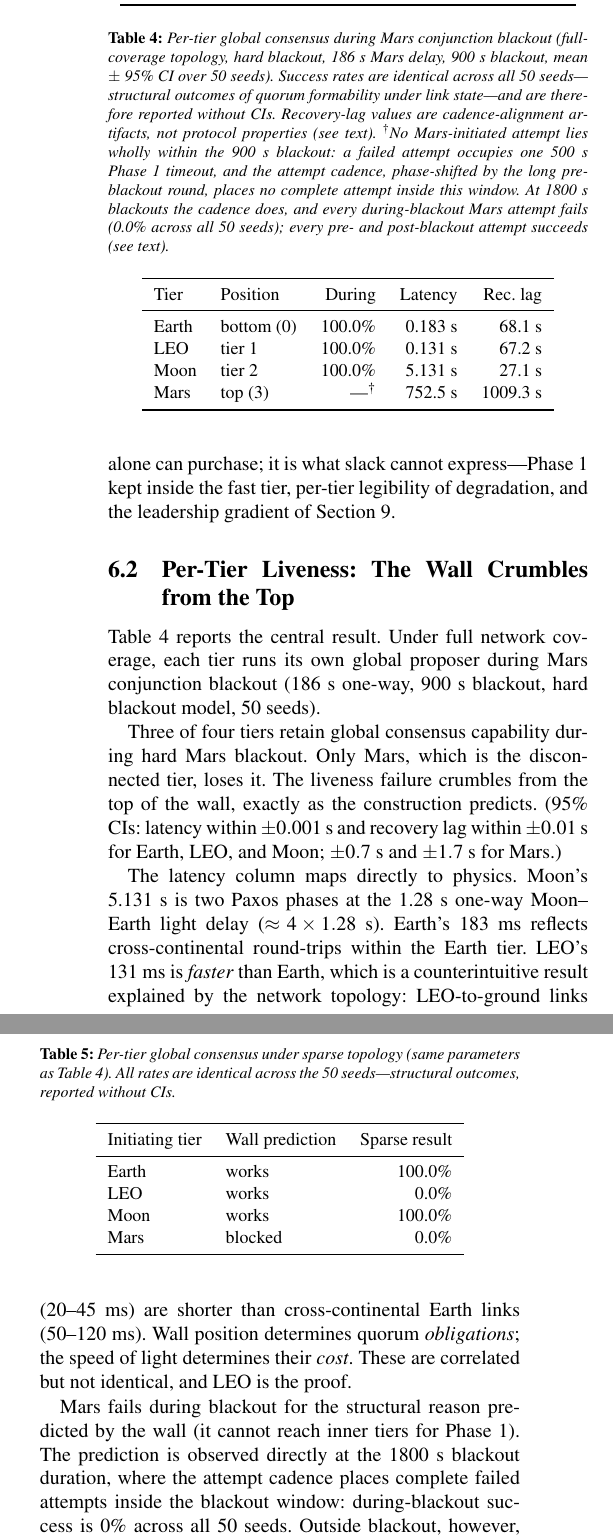
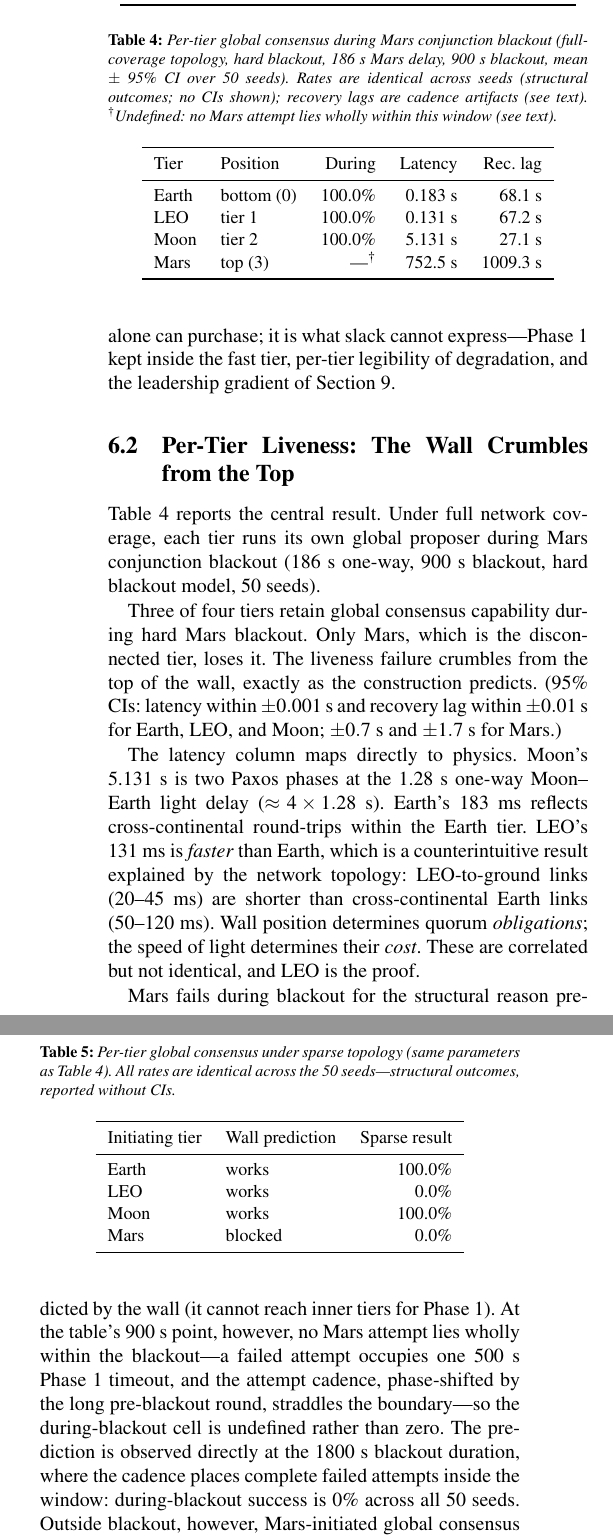
Before and after one commit to fsgeek/eidolon, a LaTeX paper (docs/paper/nines/main.tex): two parts of the columns of page 7 of 13, joined at a grey line, cut so that both start at the same text. Compiled offline with pdfLaTeX.

Commit message:
docs(paper): slim Table 4 caption into body prose; set submission number
Caption keeps only the reading keys; the cadence mechanism for the
undefined 900 s Mars cell moves to the Mars paragraph alongside the
1800 s observation. Paper #XXX -> #98.

Co-Authored-By: Claude Fable 5 <noreply@anthropic.com>

```diff
--- a/docs/paper/nines/main.tex
+++ b/docs/paper/nines/main.tex
@@ -24,7 +24,7 @@
 \usepackage[hidelinks]{hyperref}
 
 \title{Legible Consensus: Topology-Aware Quorum Geometry\\for Asymmetric Networks}
-\author{Paper \#XXX}
+\author{Paper \#98}
 \date{}
 
 \begin{document}
@@ -392,7 +392,7 @@ Table~\ref{tab:pertier} reports the central result. Under full network coverage,
 \begin{table}[t]
 \centering
 \small
-\caption{Per-tier global consensus during Mars conjunction blackout (full-coverage topology, hard blackout, 186~s Mars delay, 900~s blackout, mean $\pm$ 95\% CI over 50 seeds). Success rates are identical across all 50 seeds---structural outcomes of quorum formability under link state---and are therefore reported without CIs. Recovery-lag values are cadence-alignment artifacts, not protocol properties (see text). $^{\dagger}$No Mars-initiated attempt lies wholly within the 900~s blackout: a failed attempt occupies one 500~s Phase~1 timeout, and the attempt cadence, phase-shifted by the long pre-blackout round, places no complete attempt inside this window. At 1800~s blackouts the cadence does, and every during-blackout Mars attempt fails (0.0\% across all 50 seeds); every pre- and post-blackout attempt succeeds (see text).}
+\caption{Per-tier global consensus during Mars conjunction blackout (full-coverage topology, hard blackout, 186~s Mars delay, 900~s blackout, mean $\pm$ 95\% CI over 50 seeds). Rates are identical across seeds (structural outcomes; no CIs shown); recovery lags are cadence artifacts (see text). $^{\dagger}$Undefined: no Mars attempt lies wholly within this window (see text).}
 \label{tab:pertier}
 \begin{tabular}{llrrr}
 \toprule
@@ -410,7 +410,7 @@ Three of four tiers retain global consensus capability during hard Mars blackout
 
 The latency column maps directly to physics. Moon's 5.131~s is two Paxos phases at the 1.28~s one-way Moon--Earth light delay ($\approx 4 \times 1.28$~s). Earth's 183~ms reflects cross-continental round-trips within the Earth tier. LEO's 131~ms is \emph{faster} than Earth, which is a counterintuitive result explained by the network topology: LEO-to-ground links (20--45~ms) are shorter than cross-continental Earth links (50--120~ms). Wall position determines quorum \emph{obligations}; the speed of light determines their \emph{cost}. These are correlated but not identical, and LEO is the proof.
 
-Mars fails during blackout for the structural reason predicted by the wall (it cannot reach inner tiers for Phase~1). The prediction is observed directly at the 1800~s blackout duration, where the attempt cadence places complete failed attempts inside the blackout window: during-blackout success is 0\% across all 50 seeds. Outside blackout, however, Mars-initiated global consensus \emph{succeeds}: every pre- and post-blackout attempt completes across all 50 seeds, at a mean latency of 752.5~s---two Paxos phases at the 186~s one-way Mars--Earth delay ($\approx 4 \times 186$~s). Success requires a per-phase timeout budget sized to the initiating tier's physics: the worst-case request--response path from Mars is $2 \times 186 \approx 372$~s, within the 500~s per-phase budget of Table~\ref{tab:params}. This is not a blackout finding but a physics finding: Mars-initiated global consensus is possible but pays the full interplanetary round trip on every phase, so in practice delegation to a lower-tier proposer dominates.
+Mars fails during blackout for the structural reason predicted by the wall (it cannot reach inner tiers for Phase~1). At the table's 900~s point, however, no Mars attempt lies wholly within the blackout---a failed attempt occupies one 500~s Phase~1 timeout, and the attempt cadence, phase-shifted by the long pre-blackout round, straddles the boundary---so the during-blackout cell is undefined rather than zero. The prediction is observed directly at the 1800~s blackout duration, where the cadence places complete failed attempts inside the window: during-blackout success is 0\% across all 50 seeds. Outside blackout, however, Mars-initiated global consensus \emph{succeeds}: every pre- and post-blackout attempt completes across all 50 seeds, at a mean latency of 752.5~s---two Paxos phases at the 186~s one-way Mars--Earth delay ($\approx 4 \times 186$~s). Success requires a per-phase timeout budget sized to the initiating tier's physics: the worst-case request--response path from Mars is $2 \times 186 \approx 372$~s, within the 500~s per-phase budget of Table~\ref{tab:params}. This is not a blackout finding but a physics finding: Mars-initiated global consensus is possible but pays the full interplanetary round trip on every phase, so in practice delegation to a lower-tier proposer dominates.
 
 Recovery lag differences between tiers (27.1~s for Moon vs.\ 68.1~s for Earth) are cadence-alignment artifacts, not protocol properties. Recovery lag measures the gap from blackout end to the next successful cadence-aligned attempt, so it is quantized by the 120~s reconciliation interval: its value is bounded by one interval plus a round time, and where it falls within that bound depends only on where the blackout boundary lands in each tier's attempt cadence.\footnote{Each tier's per-round time shifts its cadence phase relative to blackout end, which is why the values differ across tiers and move when the experiment window shifts. The effect is deterministic and independent of the consensus protocol; the bound, not the value, is the protocol property.}
 
```
Also changed, not shown: docs/paper/nines/main.pdf.
